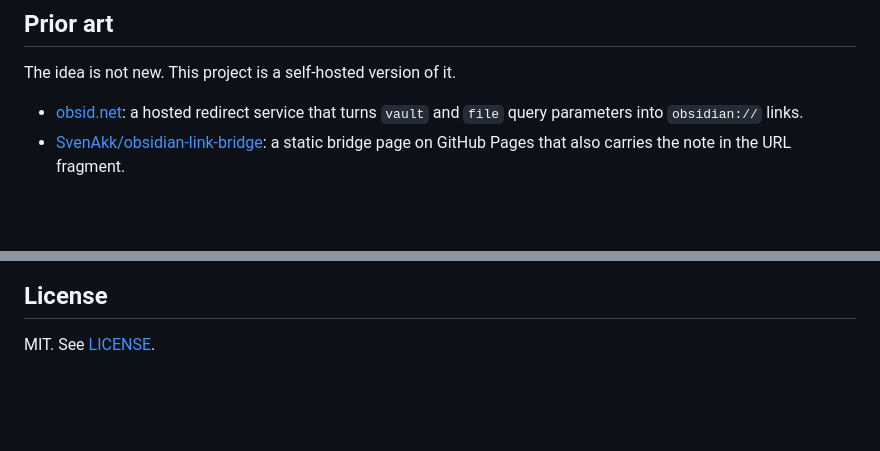
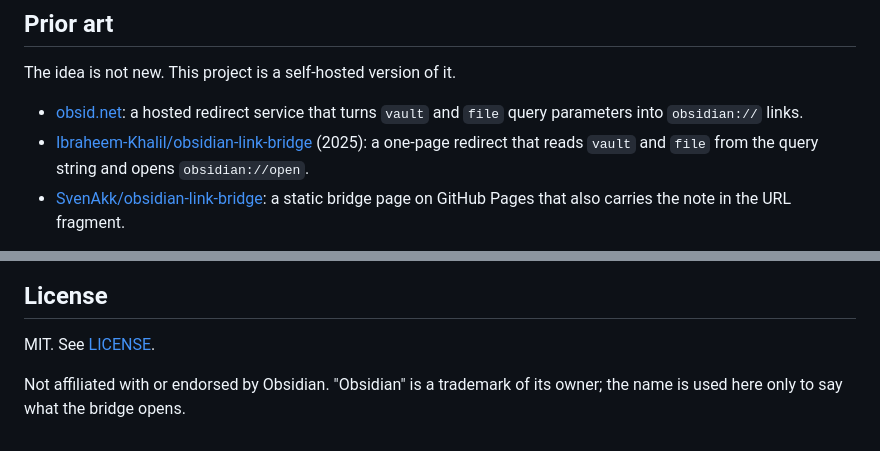
Before and after one commit to johntrandall/obsidian-link-bridge, a Markdown page: README.md, 2 parts joined by grey strips. Drawn GitHub-style; blank space fills up the shorter version.

Commit message:
README: credit Ibraheem-Khalil/obsidian-link-bridge (2025) as prior art; not-affiliated note
Claude-Session-Id: edde4986-b687-4e85-9bdf-47b1d0c73171
Resume: claude --resume edde4986-b687-4e85-9bdf-47b1d0c73171

Co-Authored-By: Claude Opus 5.5 <noreply@anthropic.com>

```diff
--- a/README.md
+++ b/README.md
@@ -16,6 +16,8 @@ The idea is not new. This project is a self-hosted version of it.
 
 - [obsid.net](https://obsid.net): a hosted redirect service that turns `vault` and `file` query parameters into
   `obsidian://` links.
+- [Ibraheem-Khalil/obsidian-link-bridge](https://github.com/Ibraheem-Khalil/obsidian-link-bridge) (2025): a
+  one-page redirect that reads `vault` and `file` from the query string and opens `obsidian://open`.
 - [SvenAkk/obsidian-link-bridge](https://github.com/SvenAkk/obsidian-link-bridge): a static bridge page on GitHub
   Pages that also carries the note in the URL fragment.
 
@@ -156,3 +158,6 @@ included, through Google.
 ## License
 
 MIT. See [LICENSE](LICENSE).
+
+Not affiliated with or endorsed by Obsidian. "Obsidian" is a trademark of its owner; the name is used here only
+to say what the bridge opens.
```
